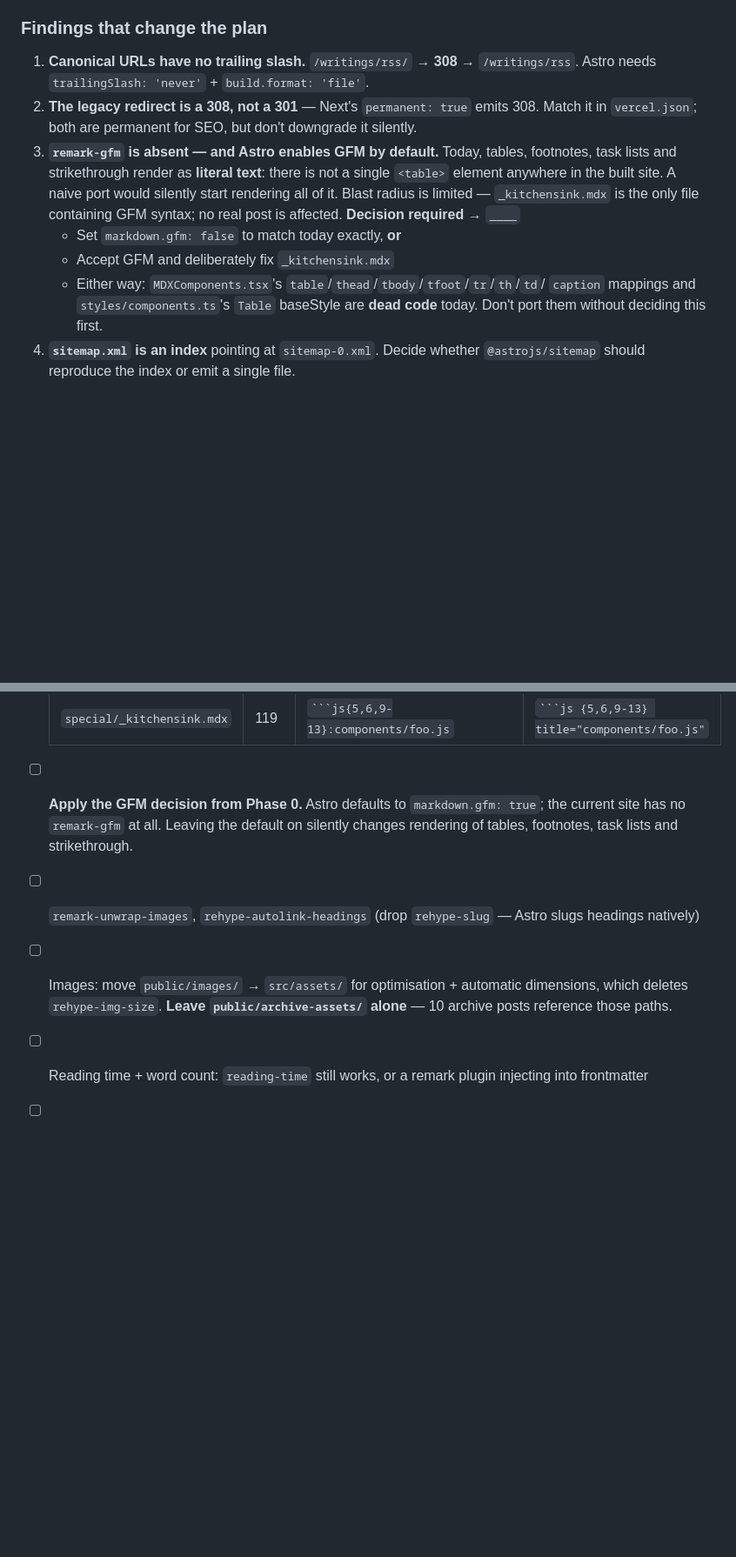
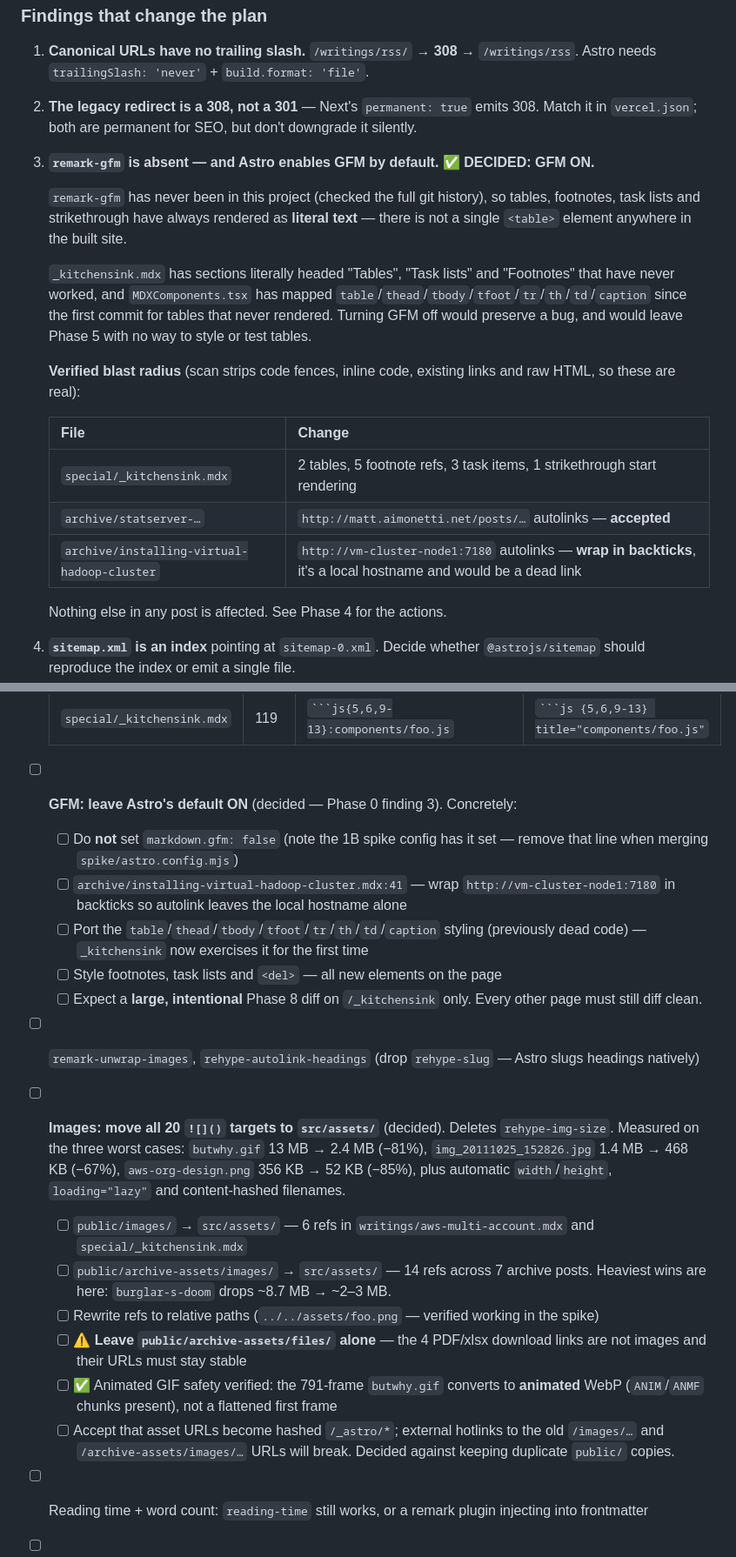
Before and after one commit to DonDebonair/daan.fyi, a Markdown page: MIGRATION.md, 2 parts joined by grey strips. Shown at 87% size. Drawn GitHub-style; blank space fills up the shorter version.

Commit message:
docs: settle the GFM and image decisions
GFM: ON. remark-gfm has never been in this project, so the kitchen sink's
Tables/Task lists/Footnotes sections have never rendered, and the table
mappings in MDXComponents have been dead since the first commit. Turning it
off would preserve a bug and leave Phase 5 unable to style or test tables.
Verified blast radius is _kitchensink plus two autolinked URLs in archive
posts; the local hostname one gets backticked.

Images: all 20 MDX image targets move to src/assets. Leaving them in public/
is a regression, not the status quo — the current site optimises at request
time via /_next/image, which Astro's public/ does not replace. Measured
savings 67-85%, and the 791-frame animated GIF converts to animated WebP
rather than a flattened frame. The 4 archive-assets/files download links stay
in public/ with unchanged URLs.

Also noted: 48.3 MB in archive-assets/files is referenced by nothing in
content/ (sf2hadoop.jar alone is 44.7 MB). Separate decision, not migration
scope.

Co-Authored-By: Claude Opus 5 (1M context) <noreply@anthropic.com>

````diff
--- a/MIGRATION.md
+++ b/MIGRATION.md
@@ -78,16 +79,29 @@ diff recipe.
    `/writings/rss`. Astro needs `trailingSlash: 'never'` + `build.format: 'file'`.
 2. **The legacy redirect is a 308, not a 301** — Next's `permanent: true` emits 308.
    Match it in `vercel.json`; both are permanent for SEO, but don't downgrade it silently.
-3. **`remark-gfm` is absent — and Astro enables GFM by default.** Today, tables,
-   footnotes, task lists and strikethrough render as **literal text**: there is not a
-   single `<table>` element anywhere in the built site. A naive port would silently start
-   rendering all of it. Blast radius is limited — `_kitchensink.mdx` is the only file
-   containing GFM syntax; no real post is affected. **Decision required** → `____`
-    - Set `markdown.gfm: false` to match today exactly, **or**
-    - Accept GFM and deliberately fix `_kitchensink.mdx`
-    - Either way: `MDXComponents.tsx`'s `table`/`thead`/`tbody`/`tfoot`/`tr`/`th`/`td`/
-      `caption` mappings and `styles/components.ts`'s `Table` baseStyle are **dead code**
-      today. Don't port them without deciding this first.
+3. **`remark-gfm` is absent — and Astro enables GFM by default.** ✅ **DECIDED: GFM ON.**
+
+    `remark-gfm` has never been in this project (checked the full git history), so
+    tables, footnotes, task lists and strikethrough have always rendered as **literal
+    text** — there is not a single `<table>` element anywhere in the built site.
+
+    `_kitchensink.mdx` has sections literally headed "Tables", "Task lists" and
+    "Footnotes" that have never worked, and `MDXComponents.tsx` has mapped
+    `table`/`thead`/`tbody`/`tfoot`/`tr`/`th`/`td`/`caption` since the first commit for
+    tables that never rendered. Turning GFM off would preserve a bug, and would leave
+    Phase 5 with no way to style or test tables.
+
+    **Verified blast radius** (scan strips code fences, inline code, existing links and
+    raw HTML, so these are real):
+
+    | File                                        | Change                                                                                                           |
+    | ------------------------------------------- | ---------------------------------------------------------------------------------------------------------------- |
+    | `special/_kitchensink.mdx`                  | 2 tables, 5 footnote refs, 3 task items, 1 strikethrough start rendering                                         |
+    | `archive/statserver-…`                      | `http://matt.aimonetti.net/posts/…` autolinks — **accepted**                                                     |
+    | `archive/installing-virtual-hadoop-cluster` | `http://vm-cluster-node1:7180` autolinks — **wrap in backticks**, it's a local hostname and would be a dead link |
+
+    Nothing else in any post is affected. See Phase 4 for the actions.
+
 4. **`sitemap.xml` is an index** pointing at `sitemap-0.xml`. Decide whether
    `@astrojs/sitemap` should reproduce the index or emit a single file.
 5. **`SideNote` markup does survive into the current feeds** (verified: `aside` appears
@@ -297,14 +312,37 @@ mechanical; retrofitting them later is miserable.
     | `writings/rss.mdx`              | 164  | ` ```typescript:lib/feeds.tsx `       | ` ```typescript title="lib/feeds.tsx" `        |
     | `special/_kitchensink.mdx`      | 119  | ` ```js{5,6,9-13}:components/foo.js ` | ` ```js {5,6,9-13} title="components/foo.js" ` |
 
--   [ ] **Apply the GFM decision from Phase 0.** Astro defaults to `markdown.gfm: true`;
-        the current site has no `remark-gfm` at all. Leaving the default on silently
-        changes rendering of tables, footnotes, task lists and strikethrough.
+-   [ ] **GFM: leave Astro's default ON** (decided — Phase 0 finding 3). Concretely:
+    -   [ ] Do **not** set `markdown.gfm: false` (note the 1B spike config has it set —
+            remove that line when merging `spike/astro.config.mjs`)
+    -   [ ] `archive/installing-virtual-hadoop-cluster.mdx:41` — wrap
+            `http://vm-cluster-node1:7180` in backticks so autolink leaves the local
+            hostname alone
+    -   [ ] Port the `table`/`thead`/`tbody`/`tfoot`/`tr`/`th`/`td`/`caption` styling
+            (previously dead code) — `_kitchensink` now exercises it for the first time
+    -   [ ] Style footnotes, task lists and `<del>` — all new elements on the page
+    -   [ ] Expect a **large, intentional** Phase 8 diff on `/_kitchensink` only. Every
+            other page must still diff clean.
 -   [ ] `remark-unwrap-images`, `rehype-autolink-headings` (drop `rehype-slug` — Astro
         slugs headings natively)
--   [ ] Images: move `public/images/` → `src/assets/` for optimisation + automatic
-        dimensions, which deletes `rehype-img-size`. **Leave `public/archive-assets/`
-        alone** — 10 archive posts reference those paths.
+-   [ ] **Images: move all 20 `![]()` targets to `src/assets/`** (decided). Deletes
+        `rehype-img-size`. Measured on the three worst cases: `butwhy.gif` 13 MB → 2.4 MB
+        (−81%), `img_20111025_152826.jpg` 1.4 MB → 468 KB (−67%), `aws-org-design.png`
+        356 KB → 52 KB (−85%), plus automatic `width`/`height`, `loading="lazy"` and
+        content-hashed filenames.
+    -   [ ] `public/images/` → `src/assets/` — 6 refs in `writings/aws-multi-account.mdx`
+            and `special/_kitchensink.mdx`
+    -   [ ] `public/archive-assets/images/` → `src/assets/` — 14 refs across 7 archive
+            posts. Heaviest wins are here: `burglar-s-doom` drops ~8.7 MB → ~2–3 MB.
+    -   [ ] Rewrite refs to relative paths (`../../assets/foo.png` — verified working in
+            the spike)
+    -   [ ] ⚠️ **Leave `public/archive-assets/files/` alone** — the 4 PDF/xlsx download
+            links are not images and their URLs must stay stable
+    -   [ ] ✅ Animated GIF safety verified: the 791-frame `butwhy.gif` converts to
+            **animated** WebP (`ANIM`/`ANMF` chunks present), not a flattened first frame
+    -   [ ] Accept that asset URLs become hashed `/_astro/*`; external hotlinks to the
+            old `/images/…` and `/archive-assets/images/…` URLs will break. Decided
+            against keeping duplicate `public/` copies.
 -   [ ] Reading time + word count: `reading-time` still works, or a remark plugin
         injecting into frontmatter
 -   [ ] Port `lib/topics.ts` (drop the stray `console.log(data)` on line 40)
````
Also changed, not shown: other parts of MIGRATION.md (+18 -9 lines).
